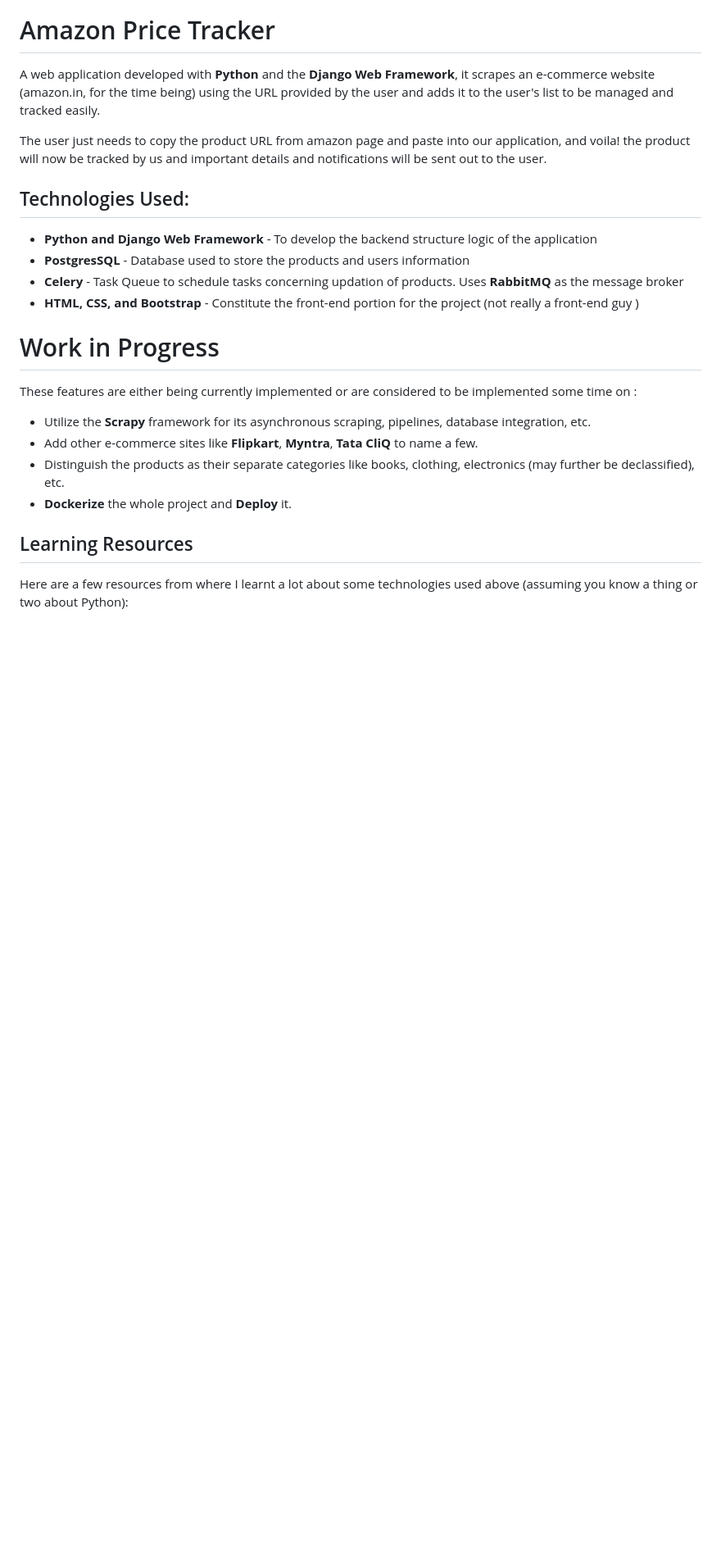
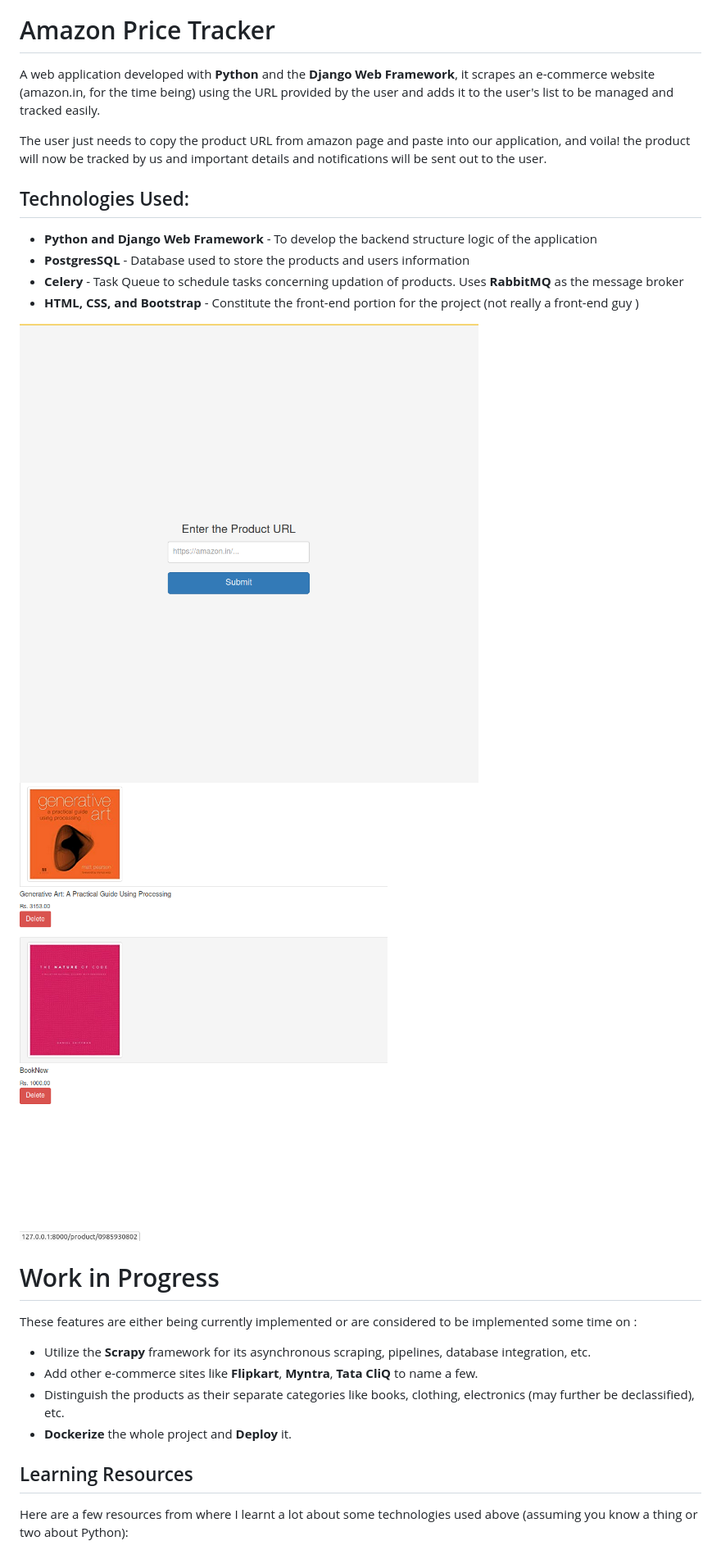
Before and after one commit to prateekb1912/pricetracker, a Markdown page: README.md, the part around the change. Shown: that part at 82% size. Drawn GitHub-style; pictures changed too: UI_IMAGES/index.png (added), UI_IMAGES/products.png (added); blank space fills up the shorter version.

Commit message:
Add UI images and update README

```diff
--- a/README.md
+++ b/README.md
@@ -8,6 +8,10 @@ The user just needs to copy the product URL from amazon page and paste into our
 - **PostgresSQL** - Database used to store the products and users information
 - **Celery** - Task Queue to schedule tasks concerning updation of products. Uses **RabbitMQ** as the message broker
 - **HTML, CSS, and Bootstrap** - Constitute the front-end portion for the project (not really a front-end guy )
+
+![index page](./UI_IMAGES/index.png)
+![products list page](./UI_IMAGES/products.png)
+
 
 # Work in Progress
 These features are either being currently implemented or are considered to be implemented some time on :
```
